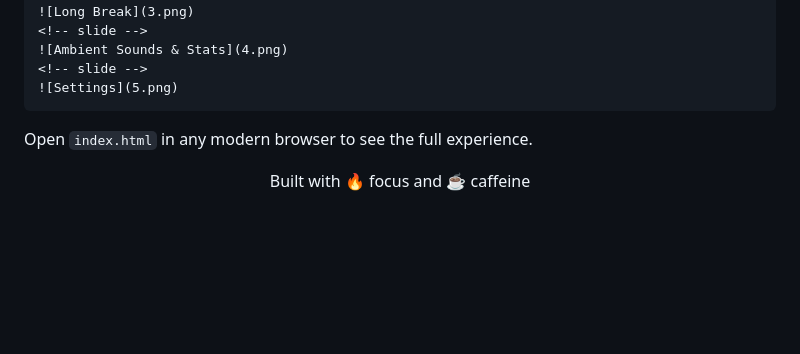
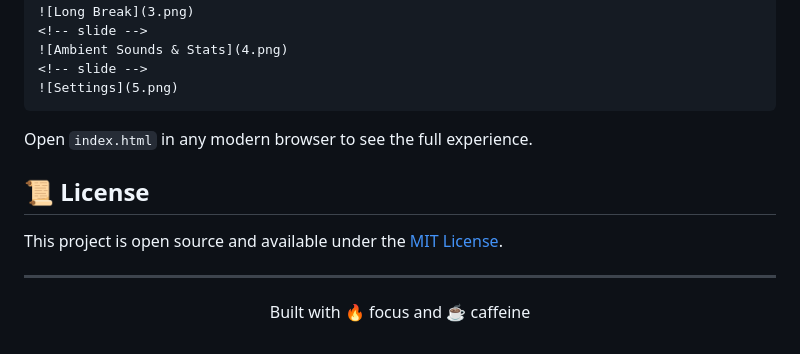
Before and after one commit to Syed-Maaz-Ahmed/Zenith-Focus, a Markdown page: README.md, the part around the change. Drawn GitHub-style; blank space fills up the shorter version.

Commit message:
docs: restore license section in README

```diff
--- a/README.md
+++ b/README.md
@@ -82,4 +82,10 @@ Zenith-Flow/
 
 Open `index.html` in any modern browser to see the full experience.
 
+## 📜 License
+
+This project is open source and available under the [MIT License](LICENSE).
+
+---
+
 <p align="center">Built with 🔥 focus and ☕ caffeine</p>
```
